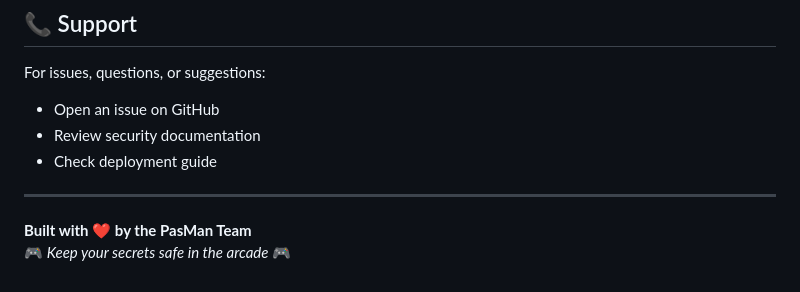
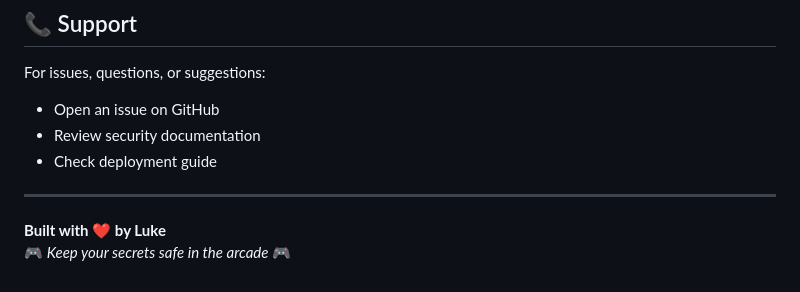
Before and after one commit to zartazor/PasMan_real, a Markdown page: README.md, the part around the change. Drawn GitHub-style.

```diff
--- a/README.md
+++ b/README.md
@@ -363,5 +363,5 @@ For issues, questions, or suggestions:
 
 ---
 
-**Built with ❤️ by the PasMan Team**
+**Built with ❤️ by Luke**
 🎮 *Keep your secrets safe in the arcade* 🎮
```
